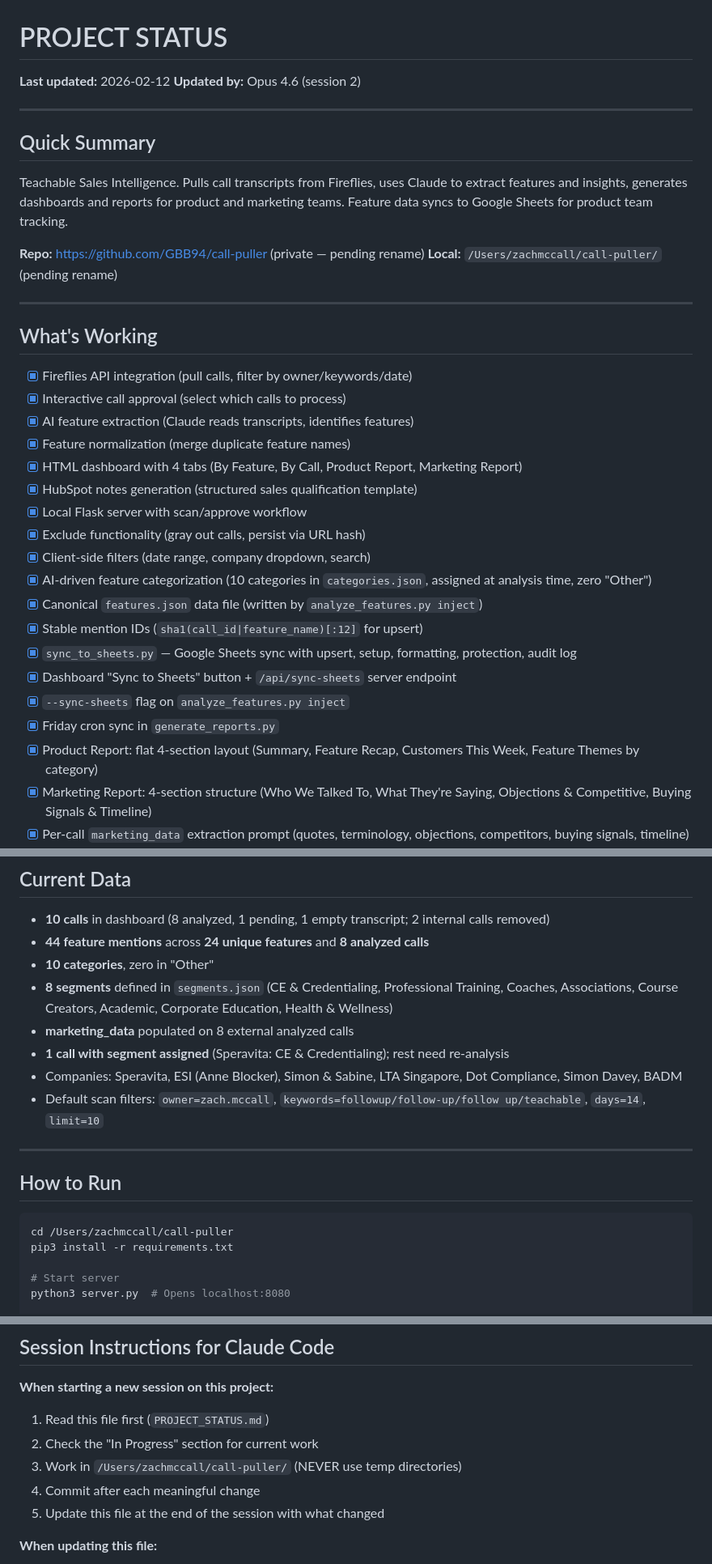
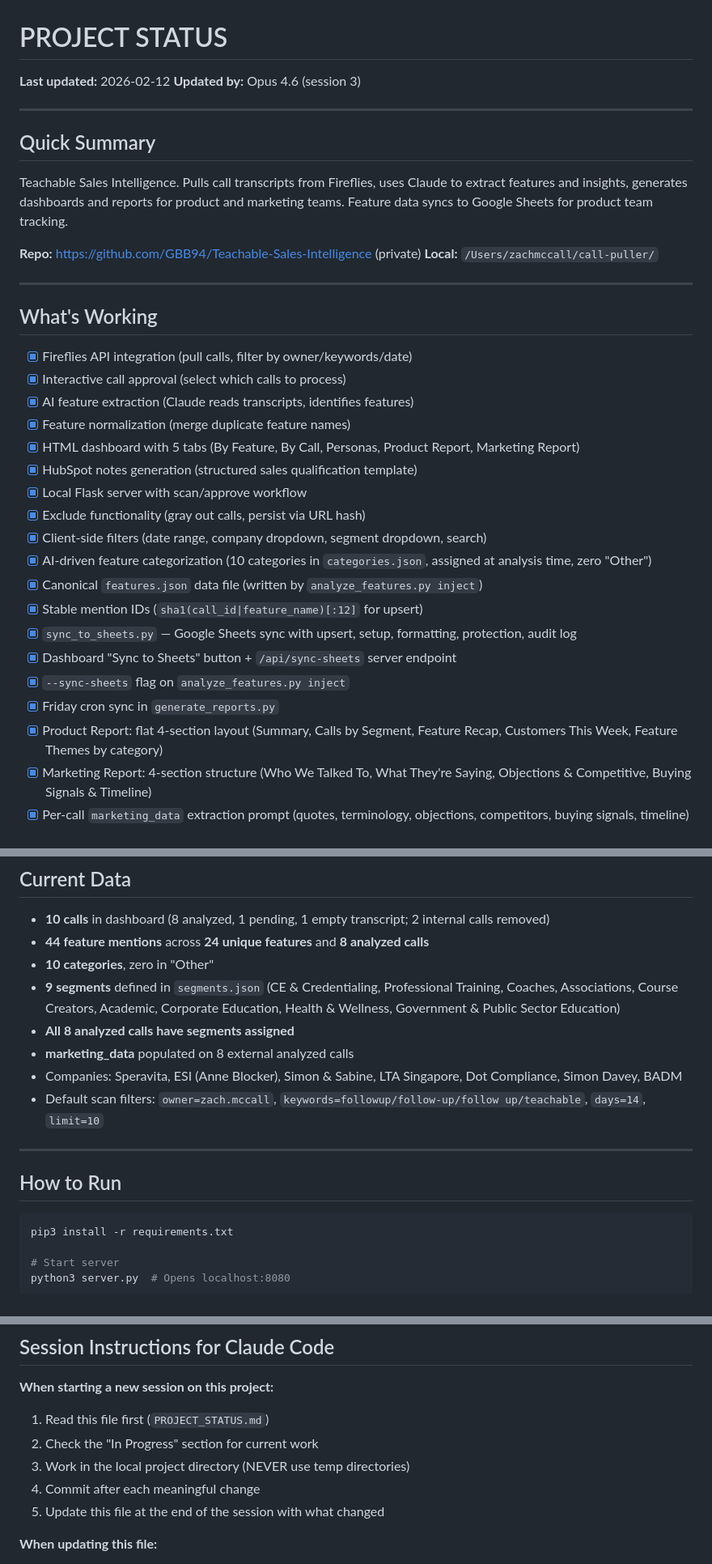
Before and after one commit to GBB94/Teachable-Sales-Intelligence, a Markdown page: PROJECT_STATUS.md, 3 parts joined by grey strips. Shown at 81% size. GitHub-like rendering.

````diff
--- a/PROJECT_STATUS.md
+++ b/PROJECT_STATUS.md
@@ -1,7 +1,7 @@
 # PROJECT STATUS
 
 **Last updated:** 2026-02-12
-**Updated by:** Opus 4.6 (session 2)
+**Updated by:** Opus 4.6 (session 3)
 
 ---
 
@@ -9,8 +9,8 @@
 
 Teachable Sales Intelligence. Pulls call transcripts from Fireflies, uses Claude to extract features and insights, generates dashboards and reports for product and marketing teams. Feature data syncs to Google Sheets for product team tracking.
 
-**Repo:** https://github.com/GBB94/call-puller (private — pending rename)
-**Local:** `/Users/zachmccall/call-puller/` (pending rename)
+**Repo:** https://github.com/GBB94/Teachable-Sales-Intelligence (private)
+**Local:** `/Users/zachmccall/call-puller/`
 
 ---
 
@@ -20,11 +20,11 @@ Teachable Sales Intelligence. Pulls call transcripts from Fireflies, uses Claude
 - [x] Interactive call approval (select which calls to process)
 - [x] AI feature extraction (Claude reads transcripts, identifies features)
 - [x] Feature normalization (merge duplicate feature names)
-- [x] HTML dashboard with 4 tabs (By Feature, By Call, Product Report, Marketing Report)
+- [x] HTML dashboard with 5 tabs (By Feature, By Call, Personas, Product Report, Marketing Report)
 - [x] HubSpot notes generation (structured sales qualification template)
 - [x] Local Flask server with scan/approve workflow
 - [x] Exclude functionality (gray out calls, persist via URL hash)
-- [x] Client-side filters (date range, company dropdown, search)
+- [x] Client-side filters (date range, company dropdown, segment dropdown, search)
 - [x] AI-driven feature categorization (10 categories in `categories.json`, assigned at analysis time, zero "Other")
 - [x] Canonical `features.json` data file (written by `analyze_features.py inject`)
 - [x] Stable mention IDs (`sha1(call_id|feature_name)[:12]` for upsert)
@@ -32,7 +32,7 @@ Teachable Sales Intelligence. Pulls call transcripts from Fireflies, uses Claude
 - [x] Dashboard "Sync to Sheets" button + `/api/sync-sheets` server endpoint
 - [x] `--sync-sheets` flag on `analyze_features.py inject`
 - [x] Friday cron sync in `generate_reports.py`
-- [x] Product Report: flat 4-section layout (Summary, Feature Recap, Customers This Week, Feature Themes by category)
+- [x] Product Report: flat 4-section layout (Summary, Calls by Segment, Feature Recap, Customers This Week, Feature Themes by category)
 - [x] Marketing Report: 4-section structure (Who We Talked To, What They're Saying, Objections & Competitive, Buying Signals & Timeline)
 - [x] Per-call `marketing_data` extraction prompt (quotes, terminology, objections, competitors, buying signals, timeline)
 - [x] Scan/report separation (scan is fast, reports only on demand or cron)
@@ -135,9 +144,9 @@ sales-intelligence/
 - **10 calls** in dashboard (8 analyzed, 1 pending, 1 empty transcript; 2 internal calls removed)
 - **44 feature mentions** across **24 unique features** and **8 analyzed calls**
 - **10 categories**, zero in "Other"
-- **8 segments** defined in `segments.json` (CE & Credentialing, Professional Training, Coaches, Associations, Course Creators, Academic, Corporate Education, Health & Wellness)
+- **9 segments** defined in `segments.json` (CE & Credentialing, Professional Training, Coaches, Associations, Course Creators, Academic, Corporate Education, Health & Wellness, Government & Public Sector Education)
+- **All 8 analyzed calls have segments assigned**
 - **marketing_data** populated on 8 external analyzed calls
-- **1 call with segment assigned** (Speravita: CE & Credentialing); rest need re-analysis
 - Companies: Speravita, ESI (Anne Blocker), Simon & Sabine, LTA Singapore, Dot Compliance, Simon Davey, BADM
 - Default scan filters: `owner=zach.mccall`, `keywords=followup/follow-up/follow up/teachable`, `days=14`, `limit=10`
 
@@ -146,7 +155,6 @@ sales-intelligence/
 ## How to Run
 
 ```bash
-cd /Users/zachmccall/call-puller
 pip3 install -r requirements.txt
 
 # Start server
@@ -170,7 +178,7 @@ python3 sync_to_sheets.py            # Sync
 
 1. Read this file first (`PROJECT_STATUS.md`)
 2. Check the "In Progress" section for current work
-3. Work in `/Users/zachmccall/call-puller/` (NEVER use temp directories)
+3. Work in the local project directory (NEVER use temp directories)
 4. Commit after each meaningful change
 5. Update this file at the end of the session with what changed
 
````
Also changed, not shown: other parts of PROJECT_STATUS.md (+19 -10 lines).
